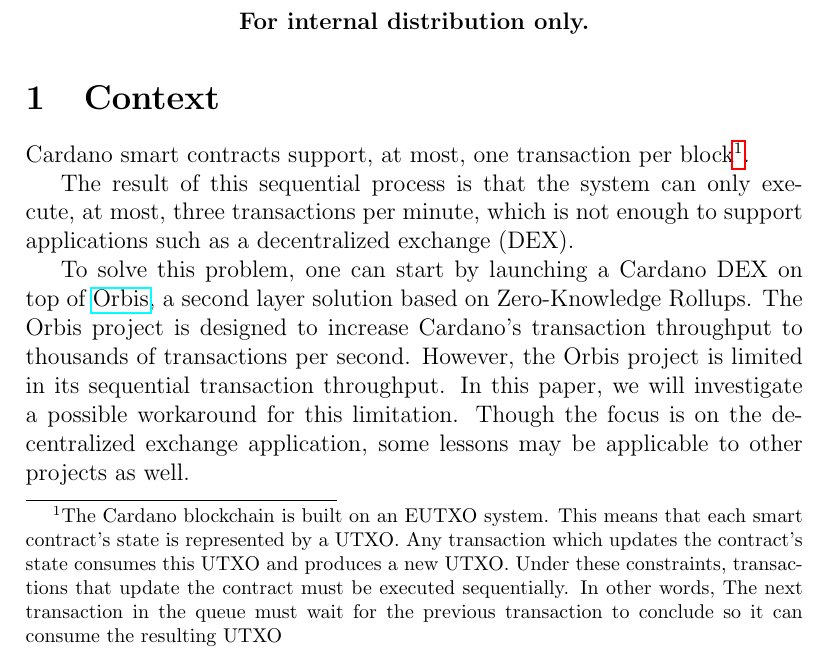
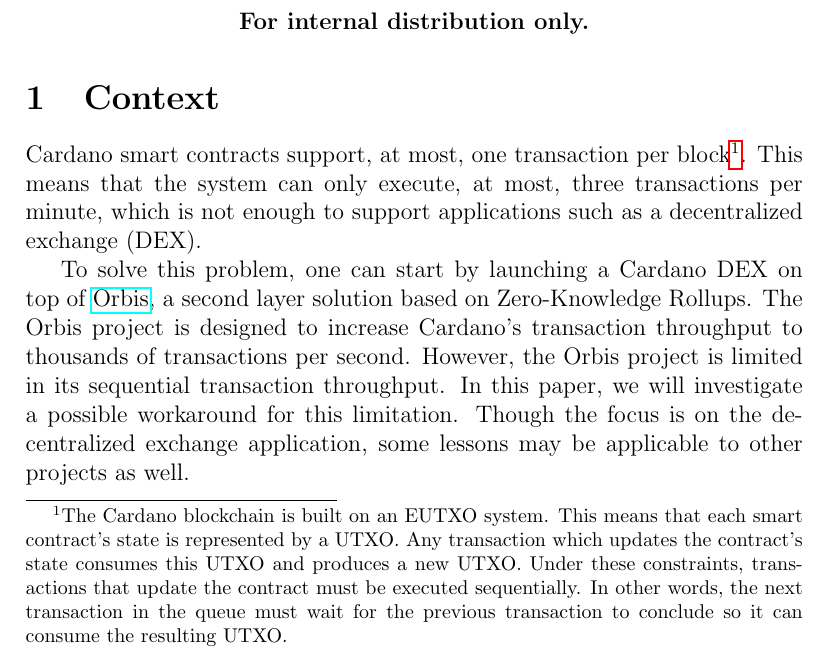
Before and after one commit to ArdanaLabs/apps-team, a LaTeX document (parallelism/parallelism.tex): part of page 1 of 5, cut so that both start at the same text. Compiled offline with pdfLaTeX.

Commit message:
Improved LaTeX formatting for April's edits

```diff
--- a/parallelism/parallelism.tex
+++ b/parallelism/parallelism.tex
@@ -22,10 +22,11 @@
   This means that each smart contract's state is represented by a UTXO.
   Any transaction which updates the contract's state consumes this UTXO and produces a
   new UTXO. Under these constraints, transactions that update the contract must be executed sequentially.
-  In other words, The next transaction in the queue must wait for the previous
-  transaction to conclude so it can consume the resulting UTXO}.
-
-The result of this sequential process is that the system can only execute, at most, three transactions per minute, which is not enough to support applications such as a decentralized exchange (DEX).
+  In other words, the next transaction in the queue must wait for the previous
+  transaction to conclude so it can consume the resulting UTXO.}.
+This means that the system can only execute, at most, three transactions per
+minute, which is not enough to support applications such as a decentralized
+exchange (DEX).
 
 To solve this problem, one can start by launching a Cardano DEX on top of
 \href{https://orbisprotocol.com/}{Orbis}, a second layer solution based on
```
